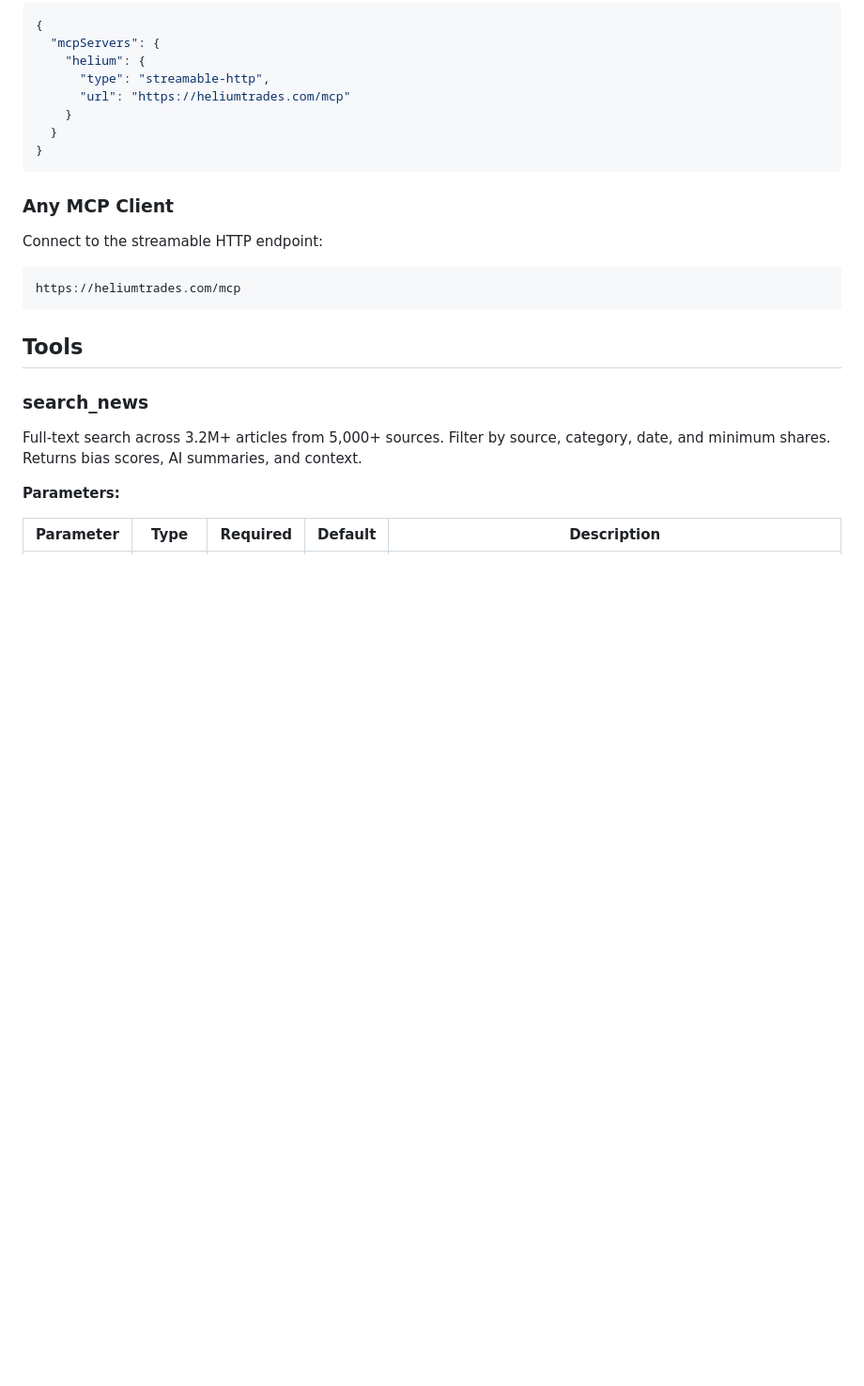
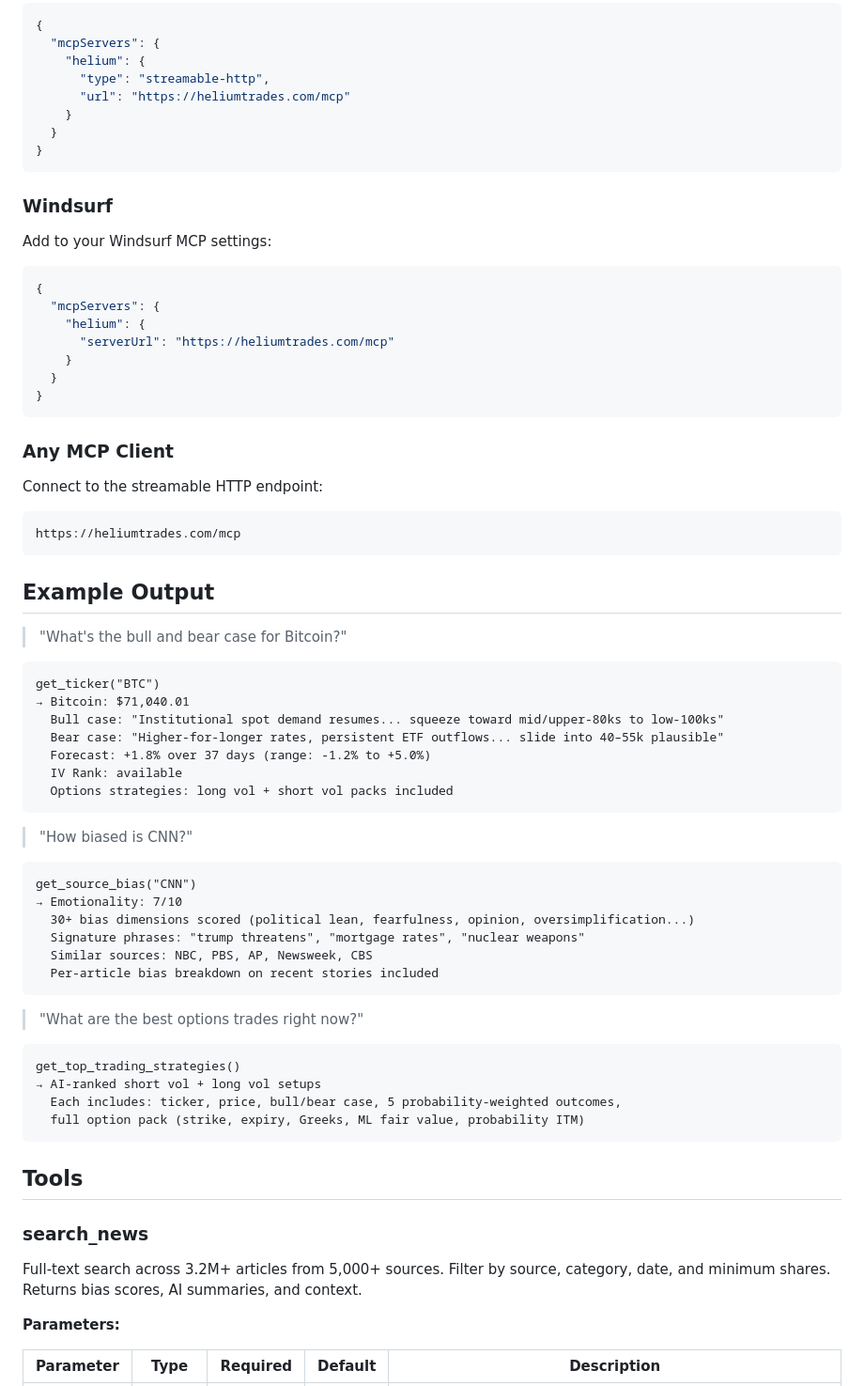
Before and after one commit to connerlambden/helium-mcp, a Markdown page: README.md, the part around the change. Shown at 94% size. Drawn GitHub-style; blank space fills up the shorter version.

Commit message:
Add example outputs and Windsurf config to README
Show real tool output snippets (BTC ticker, CNN bias, trading strategies)
so visitors can see what the tools actually return. Add Windsurf quick start.

````diff
--- a/README.md
+++ b/README.md
@@ -51,12 +51,60 @@ Add to `~/Library/Application Support/Claude/claude_desktop_config.json`:
 }
 ```
 
+### Windsurf
+
+Add to your Windsurf MCP settings:
+
+```json
+{
+  "mcpServers": {
+    "helium": {
+      "serverUrl": "https://heliumtrades.com/mcp"
+    }
+  }
+}
+```
+
 ### Any MCP Client
 
 Connect to the streamable HTTP endpoint:
 
 ```
 https://heliumtrades.com/mcp
+```
+
+## Example Output
+
+> "What's the bull and bear case for Bitcoin?"
+
+```
+get_ticker("BTC")
+→ Bitcoin: $71,040.01
+  Bull case: "Institutional spot demand resumes... squeeze toward mid/upper-80ks to low-100ks"
+  Bear case: "Higher-for-longer rates, persistent ETF outflows... slide into 40–55k plausible"
+  Forecast: +1.8% over 37 days (range: -1.2% to +5.0%)
+  IV Rank: available
+  Options strategies: long vol + short vol packs included
+```
+
+> "How biased is CNN?"
+
+```
+get_source_bias("CNN")
+→ Emotionality: 7/10
+  30+ bias dimensions scored (political lean, fearfulness, opinion, oversimplification...)
+  Signature phrases: "trump threatens", "mortgage rates", "nuclear weapons"
+  Similar sources: NBC, PBS, AP, Newsweek, CBS
+  Per-article bias breakdown on recent stories included
+```
+
+> "What are the best options trades right now?"
+
+```
+get_top_trading_strategies()
+→ AI-ranked short vol + long vol setups
+  Each includes: ticker, price, bull/bear case, 5 probability-weighted outcomes,
+  full option pack (strike, expiry, Greeks, ML fair value, probability ITM)
 ```
 
 ## Tools
````
